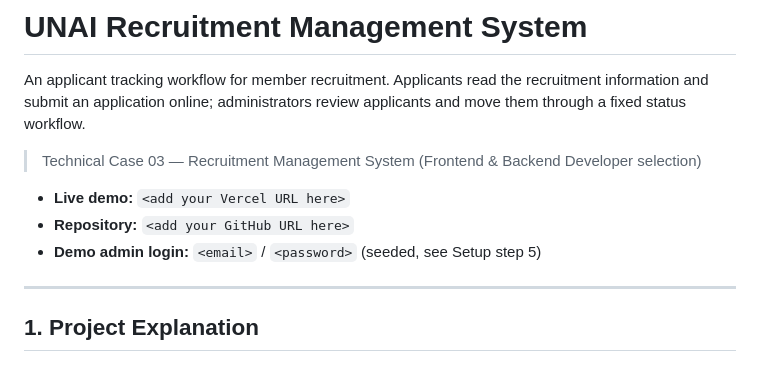
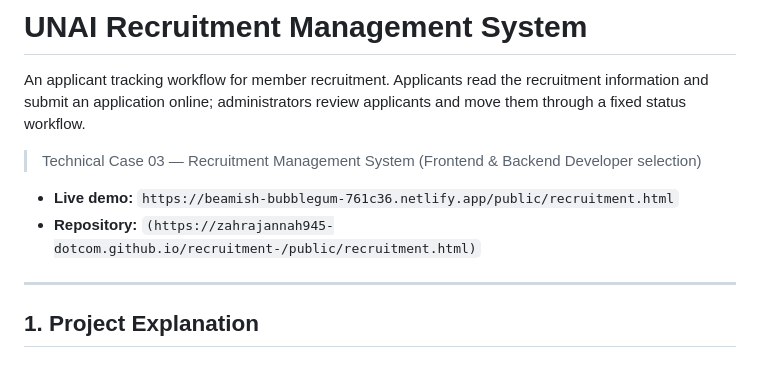
Before and after one commit to zahrajannah945-dotcom/recruitment-, a Markdown page: README.md, the part around the change. Rendered like a GitHub page.

Commit message:
Update links in README.md
Updated live demo and repository links in README.

```diff
--- a/README.md
+++ b/README.md
@@ -4,9 +4,8 @@ An applicant tracking workflow for member recruitment. Applicants read the recru
 
 > Technical Case 03 — Recruitment Management System (Frontend & Backend Developer selection)
 
-- **Live demo:** `<add your Vercel URL here>`
-- **Repository:** `<add your GitHub URL here>`
-- **Demo admin login:** `<email>` / `<password>` (seeded, see Setup step 5)
+- **Live demo:** `https://beamish-bubblegum-761c36.netlify.app/public/recruitment.html`
+- **Repository:** `(https://zahrajannah945-dotcom.github.io/recruitment-/public/recruitment.html)`
 
 ---
 
```
